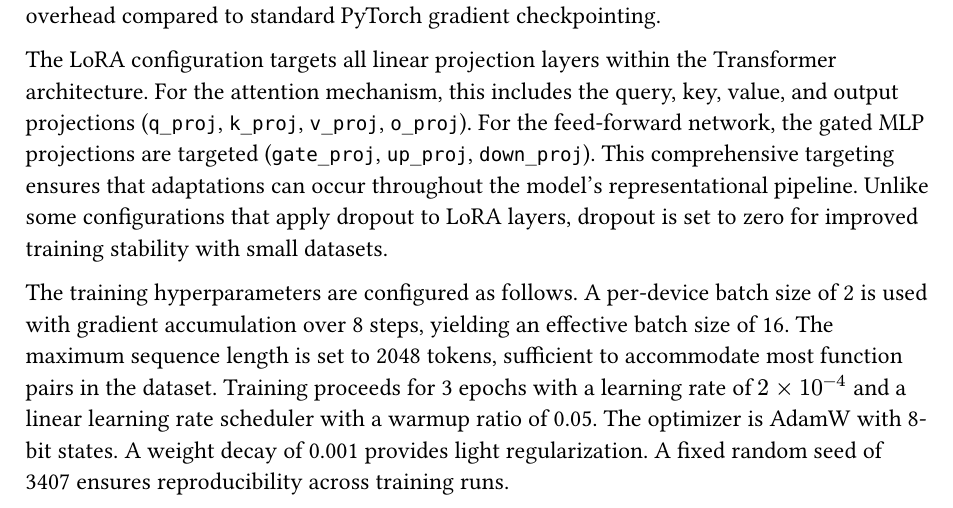
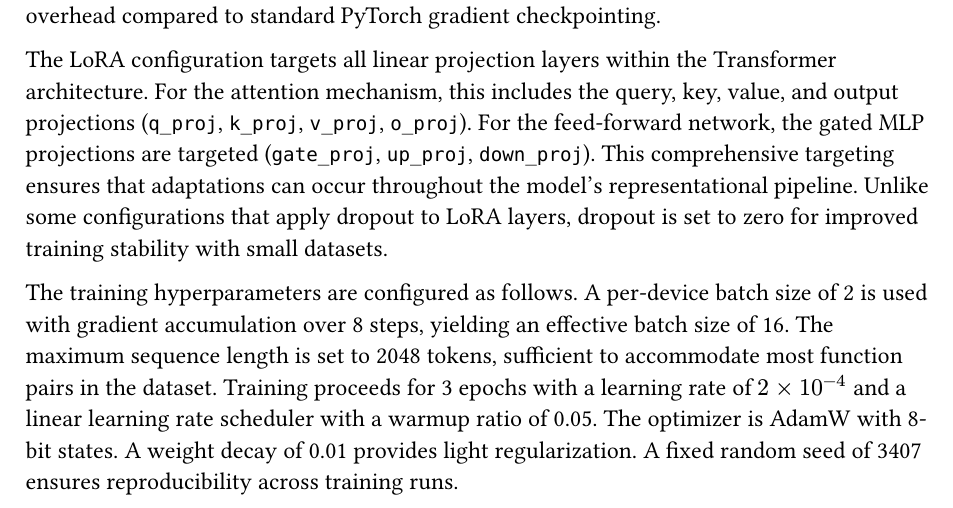
Before and after one commit to bananaprotocol/RevBench, a Typst document (thesis/thesis.typ): part of page 14 of 23, cut so that both start at the same text. Compiled offline with Typst 0.15.

Commit message:
fix(thesis): fix weight decay value in training configuration section

```diff
--- a/thesis/thesis.typ
+++ b/thesis/thesis.typ
@@ -278,7 +278,7 @@ A per-device batch size of 2 is used with gradient accumulation over 8 steps, yi
 The maximum sequence length is set to 2048 tokens, sufficient to accommodate most function pairs in the dataset.
 Training proceeds for 3 epochs with a learning rate of $2 times 10^(-4)$ and a linear learning rate scheduler with a warmup ratio of 0.05.
 The optimizer is AdamW with 8-bit states.
-A weight decay of 0.001 provides light regularization.
+A weight decay of 0.01 provides light regularization.
 A fixed random seed of 3407 ensures reproducibility across training runs.
 
 #figure(
```
